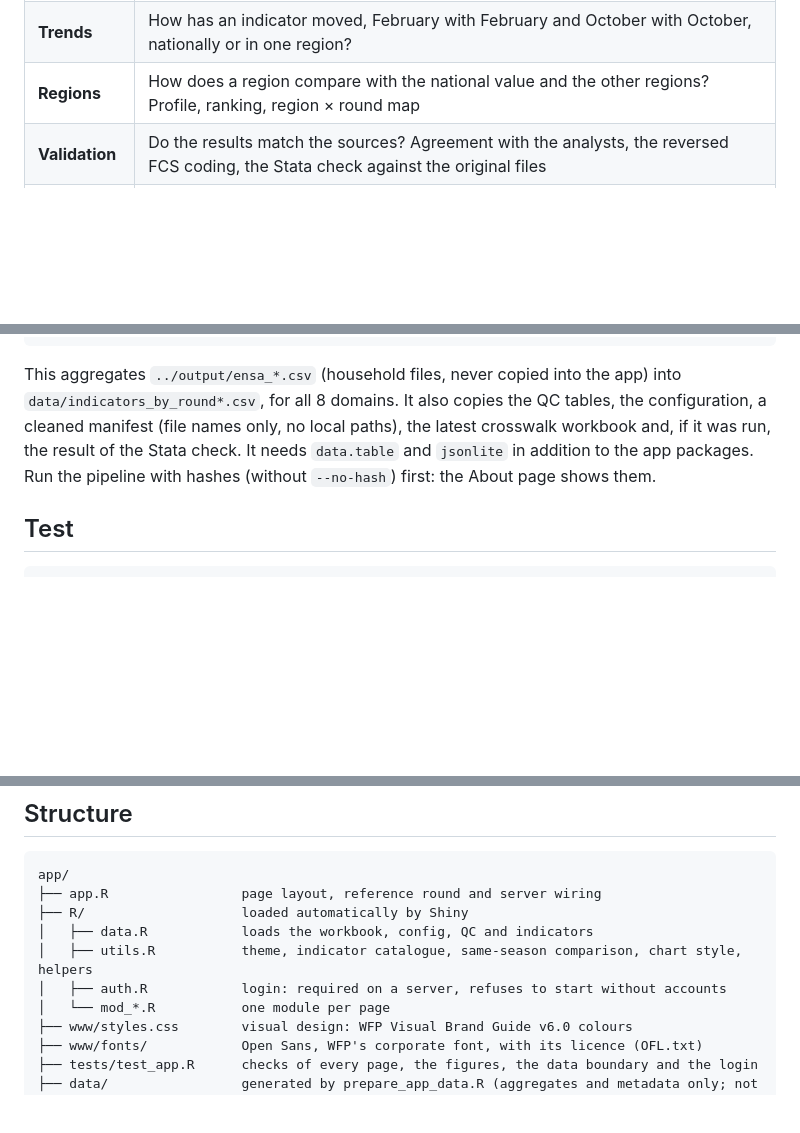
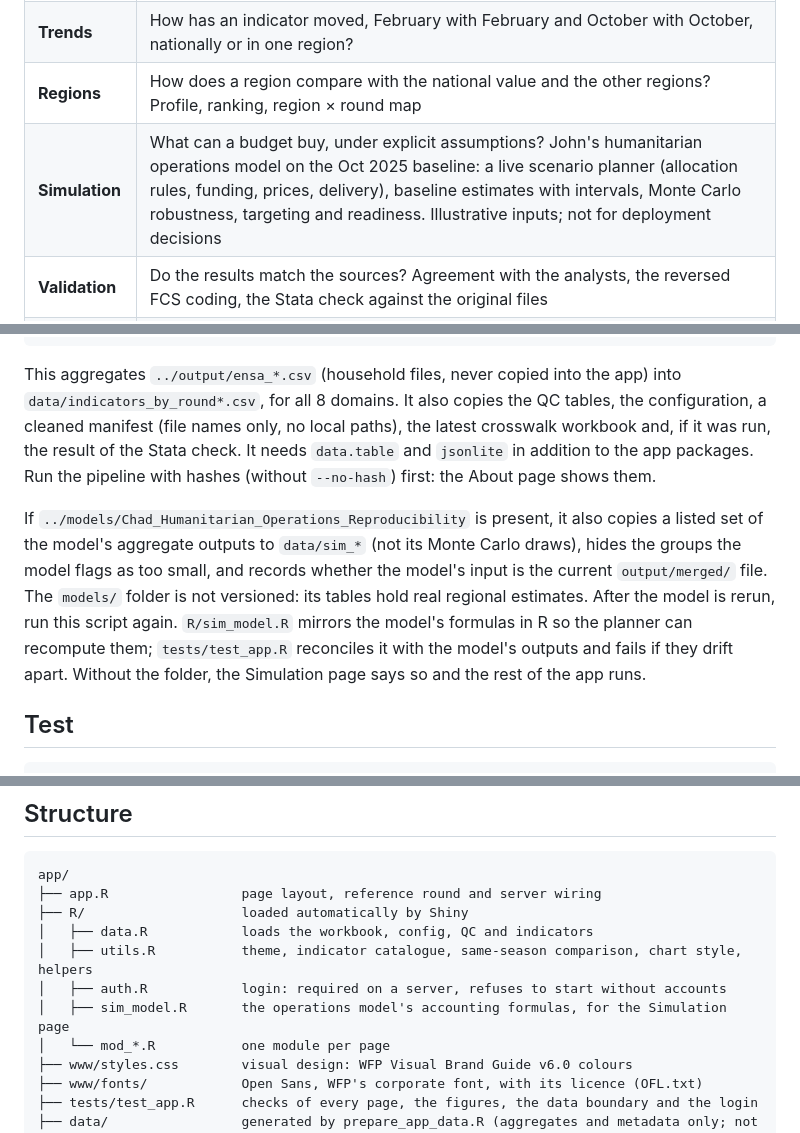
Before and after one commit to Abson-dev/ensa-chad-harmonization, a Markdown page: app/README.md, 3 parts joined by grey strips. GitHub-like rendering; blank space fills up the shorter version.

````diff
--- a/app/README.md
+++ b/app/README.md
@@ -13,6 +13,7 @@ The **reference round** in the left panel drives Overview, Trends and Regions.
 | **Overview** | What is the situation in this round, and what should I check first? Key figures, points of attention generated from the data and QC tables, indicators of the latest rounds of the same season |
 | **Trends** | How has an indicator moved, February with February and October with October, nationally or in one region? |
 | **Regions** | How does a region compare with the national value and the other regions? Profile, ranking, region × round map |
+| **Simulation** | What can a budget buy, under explicit assumptions? John's humanitarian operations model on the Oct 2025 baseline: a live scenario planner (allocation rules, funding, prices, delivery), baseline estimates with intervals, Monte Carlo robustness, targeting and readiness. Illustrative inputs; not for deployment decisions |
 | **Validation** | Do the results match the sources? Agreement with the analysts, the reversed FCS coding, the Stata check against the original files |
 | **Data issues** | What was found, and how is it handled? |
 | **Method** | *Approach*, *Process* (pipeline, rules), *Crosswalk* (83 concepts × 14 rounds, downloads), *Rounds* (fieldwork, weights) |
@@ -56,6 +57,8 @@ Rscript prepare_app_data.R
 
 This aggregates `../output/ensa_*.csv` (household files, never copied into the app) into `data/indicators_by_round*.csv`, for all 8 domains. It also copies the QC tables, the configuration, a cleaned manifest (file names only, no local paths), the latest crosswalk workbook and, if it was run, the result of the Stata check. It needs `data.table` and `jsonlite` in addition to the app packages. Run the pipeline with hashes (without `--no-hash`) first: the About page shows them.
 
+If `../models/Chad_Humanitarian_Operations_Reproducibility` is present, it also copies a listed set of the model's aggregate outputs to `data/sim_*` (not its Monte Carlo draws), hides the groups the model flags as too small, and records whether the model's input is the current `output/merged/` file. The `models/` folder is not versioned: its tables hold real regional estimates. After the model is rerun, run this script again. `R/sim_model.R` mirrors the model's formulas in R so the planner can recompute them; `tests/test_app.R` reconciles it with the model's outputs and fails if they drift apart. Without the folder, the Simulation page says so and the rest of the app runs.
+
 ## Test
 
 ```bash
@@ -92,6 +95,7 @@ app/
 │   ├── data.R            loads the workbook, config, QC and indicators
 │   ├── utils.R           theme, indicator catalogue, same-season comparison, chart style, helpers
 │   ├── auth.R            login: required on a server, refuses to start without accounts
+│   ├── sim_model.R       the operations model's accounting formulas, for the Simulation page
 │   └── mod_*.R           one module per page
 ├── www/styles.css        visual design: WFP Visual Brand Guide v6.0 colours
 ├── www/fonts/            Open Sans, WFP's corporate font, with its licence (OFL.txt)
````
Also changed, not shown: README.md (+3 -0 lines), docs/screenshots/12-simulation.png (added), 9 other files.
